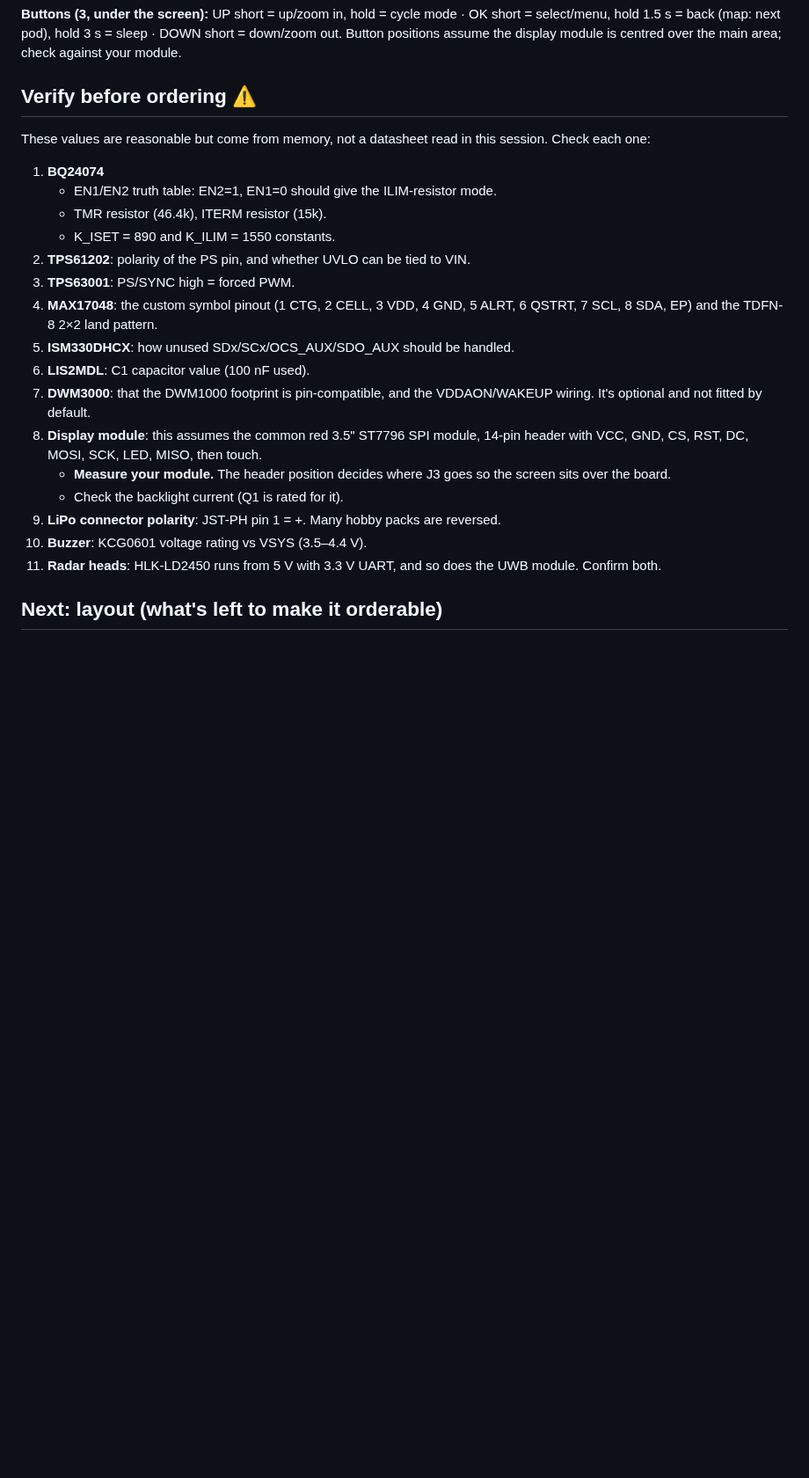
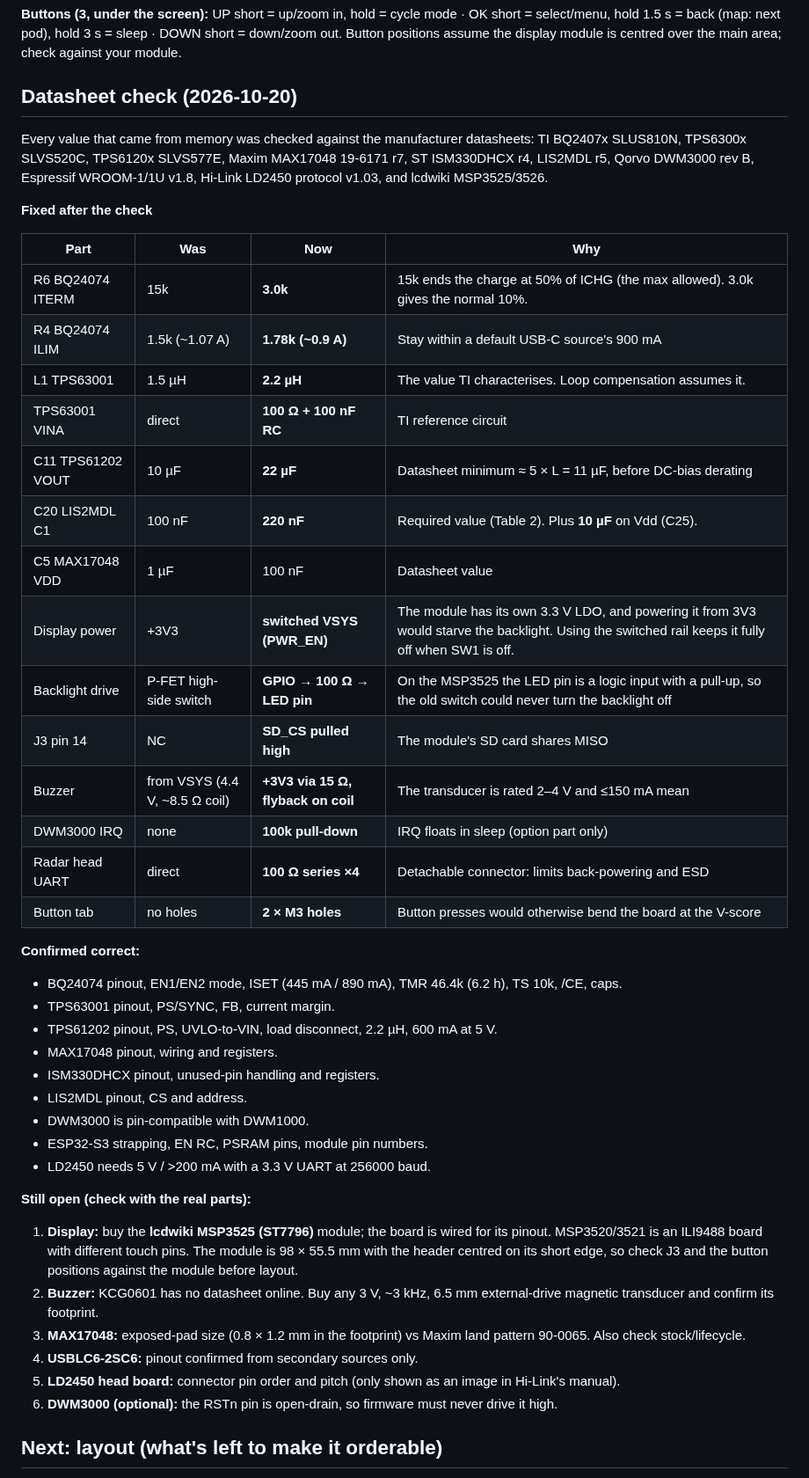
Before and after one commit to bnvac/radio-thing, a Markdown page: hardware/README.md, the part around one of its changes. Shown at 88% size. GitHub-like rendering; blank space fills up the shorter version.

```diff
--- a/hardware/README.md
+++ b/hardware/README.md
@@ -83,26 +83,47 @@ GPIO7 and GPIO15 are spare (test pads TP1/TP2), e.g. for an IMU interrupt or tou
 
 **Buttons (3, under the screen):** UP short = up/zoom in, hold = cycle mode · OK short = select/menu, hold 1.5 s = back (map: next pod), hold 3 s = sleep · DOWN short = down/zoom out. Button positions assume the display module is centred over the main area; check against your module.
 
-## Verify before ordering ⚠
+## Datasheet check (2026-10-20)
 
-These values are reasonable but come from memory, not a datasheet read in this session. Check each one:
+Every value that came from memory was checked against the manufacturer datasheets: TI BQ2407x SLUS810N, TPS6300x SLVS520C, TPS6120x SLVS577E, Maxim MAX17048 19-6171 r7, ST ISM330DHCX r4, LIS2MDL r5, Qorvo DWM3000 rev B, Espressif WROOM-1/1U v1.8, Hi-Link LD2450 protocol v1.03, and lcdwiki MSP3525/3526.
 
-1. **BQ24074**
-   - EN1/EN2 truth table: EN2=1, EN1=0 should give the ILIM-resistor mode.
-   - TMR resistor (46.4k), ITERM resistor (15k).
-   - K_ISET = 890 and K_ILIM = 1550 constants.
-2. **TPS61202**: polarity of the PS pin, and whether UVLO can be tied to VIN.
-3. **TPS63001**: PS/SYNC high = forced PWM.
-4. **MAX17048**: the custom symbol pinout (1 CTG, 2 CELL, 3 VDD, 4 GND, 5 ALRT, 6 QSTRT, 7 SCL, 8 SDA, EP) and the TDFN-8 2×2 land pattern.
-5. **ISM330DHCX**: how unused SDx/SCx/OCS_AUX/SDO_AUX should be handled.
-6. **LIS2MDL**: C1 capacitor value (100 nF used).
-7. **DWM3000**: that the DWM1000 footprint is pin-compatible, and the VDDAON/WAKEUP wiring. It's optional and not fitted by default.
-8. **Display module**: this assumes the common red 3.5" ST7796 SPI module, 14-pin header with VCC, GND, CS, RST, DC, MOSI, SCK, LED, MISO, then touch.
-   - **Measure your module.** The header position decides where J3 goes so the screen sits over the board.
-   - Check the backlight current (Q1 is rated for it).
-9. **LiPo connector polarity**: JST-PH pin 1 = +. Many hobby packs are reversed.
-10. **Buzzer**: KCG0601 voltage rating vs VSYS (3.5–4.4 V).
-11. **Radar heads**: HLK-LD2450 runs from 5 V with 3.3 V UART, and so does the UWB module. Confirm both.
+**Fixed after the check**
+
+| Part | Was | Now | Why |
+|---|---|---|---|
+| R6 BQ24074 ITERM | 15k | **3.0k** | 15k ends the charge at 50% of ICHG (the max allowed). 3.0k gives the normal 10%. |
+| R4 BQ24074 ILIM | 1.5k (~1.07 A) | **1.78k (~0.9 A)** | Stay within a default USB-C source's 900 mA |
+| L1 TPS63001 | 1.5 µH | **2.2 µH** | The value TI characterises. Loop compensation assumes it. |
+| TPS63001 VINA | direct | **100 Ω + 100 nF RC** | TI reference circuit |
+| C11 TPS61202 VOUT | 10 µF | **22 µF** | Datasheet minimum ≈ 5 × L = 11 µF, before DC-bias derating |
+| C20 LIS2MDL C1 | 100 nF | **220 nF** | Required value (Table 2). Plus **10 µF** on Vdd (C25). |
+| C5 MAX17048 VDD | 1 µF | 100 nF | Datasheet value |
+| Display power | +3V3 | **switched VSYS (PWR_EN)** | The module has its own 3.3 V LDO, and powering it from 3V3 would starve the backlight. Using the switched rail keeps it fully off when SW1 is off. |
+| Backlight drive | P-FET high-side switch | **GPIO → 100 Ω → LED pin** | On the MSP3525 the LED pin is a logic input with a pull-up, so the old switch could never turn the backlight off |
+| J3 pin 14 | NC | **SD_CS pulled high** | The module's SD card shares MISO |
+| Buzzer | from VSYS (4.4 V, ~8.5 Ω coil) | **+3V3 via 15 Ω, flyback on coil** | The transducer is rated 2–4 V and ≤150 mA mean |
+| DWM3000 IRQ | none | **100k pull-down** | IRQ floats in sleep (option part only) |
+| Radar head UART | direct | **100 Ω series ×4** | Detachable connector: limits back-powering and ESD |
+| Button tab | no holes | **2 × M3 holes** | Button presses would otherwise bend the board at the V-score |
+
+**Confirmed correct:**
+- BQ24074 pinout, EN1/EN2 mode, ISET (445 mA / 890 mA), TMR 46.4k (6.2 h), TS 10k, /CE, caps.
+- TPS63001 pinout, PS/SYNC, FB, current margin.
+- TPS61202 pinout, PS, UVLO-to-VIN, load disconnect, 2.2 µH, 600 mA at 5 V.
+- MAX17048 pinout, wiring and registers.
+- ISM330DHCX pinout, unused-pin handling and registers.
+- LIS2MDL pinout, CS and address.
+- DWM3000 is pin-compatible with DWM1000.
+- ESP32-S3 strapping, EN RC, PSRAM pins, module pin numbers.
+- LD2450 needs 5 V / >200 mA with a 3.3 V UART at 256000 baud.
+
+**Still open (check with the real parts):**
+1. **Display:** buy the **lcdwiki MSP3525 (ST7796)** module; the board is wired for its pinout. MSP3520/3521 is an ILI9488 board with different touch pins. The module is 98 × 55.5 mm with the header centred on its short edge, so check J3 and the button positions against the module before layout.
+2. **Buzzer:** KCG0601 has no datasheet online. Buy any 3 V, ~3 kHz, 6.5 mm external-drive magnetic transducer and confirm its footprint.
+3. **MAX17048:** exposed-pad size (0.8 × 1.2 mm in the footprint) vs Maxim land pattern 90-0065. Also check stock/lifecycle.
+4. **USBLC6-2SC6:** pinout confirmed from secondary sources only.
+5. **LD2450 head board:** connector pin order and pitch (only shown as an image in Hi-Link's manual).
+6. **DWM3000 (optional):** the RSTn pin is open-drain, so firmware must never drive it high.
 
 ## Next: layout (what's left to make it orderable)
 
```
Also changed, not shown: other parts of hardware/README.md (+3 -3 lines), hardware/board-front.png, 10 other files.
